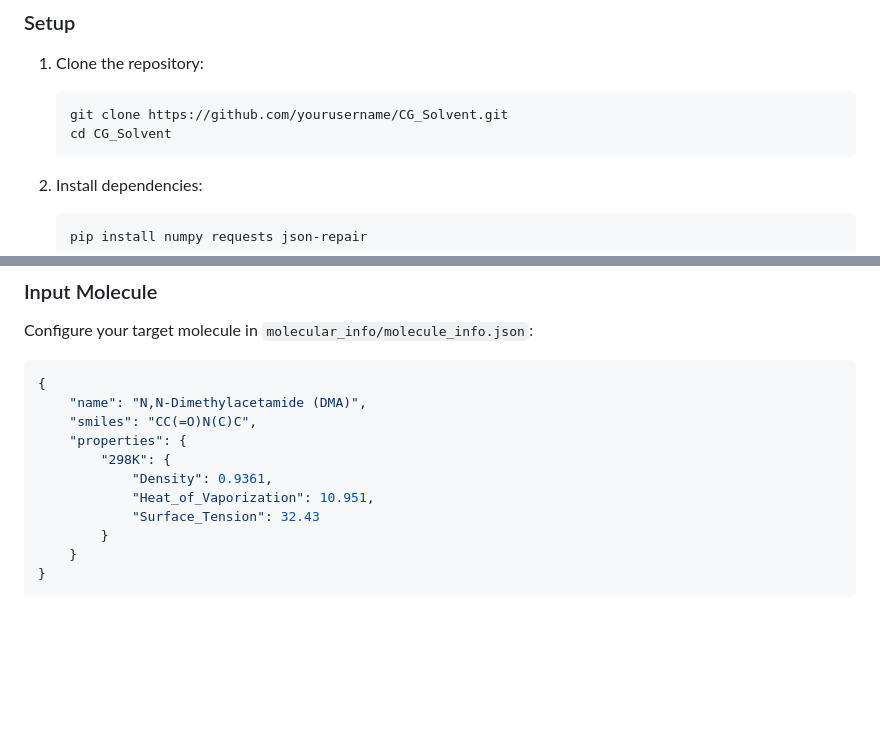
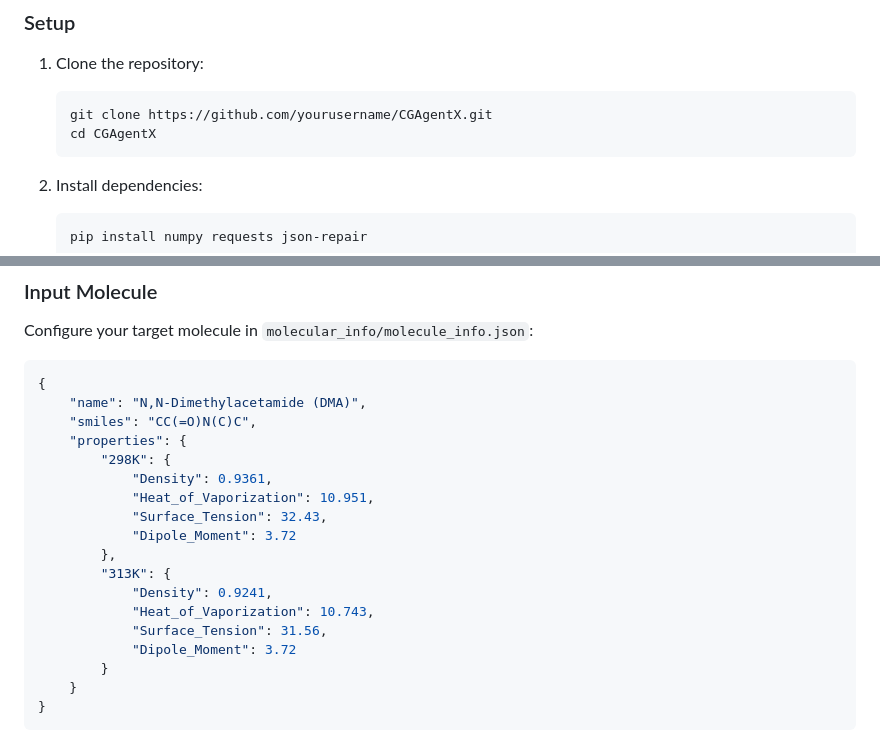
Before and after one commit to Deshmukh-Group/Agentic-AI_CG_Solvent_Model, a Markdown page: README.md, 2 parts joined by grey strips. Drawn GitHub-style; blank space fills up the shorter version.

````diff
--- a/README.md
+++ b/README.md
@@ -88,8 +90,8 @@ CG_Solvent/
 
 1. Clone the repository:
    ```bash
-   git clone https://github.com/yourusername/CG_Solvent.git
-   cd CG_Solvent
+   git clone https://github.com/yourusername/CGAgentX.git
+   cd CGAgentX
    ```
 
 2. Install dependencies:
@@ -145,7 +147,14 @@ Configure your target molecule in `molecular_info/molecule_info.json`:
         "298K": {
             "Density": 0.9361,
             "Heat_of_Vaporization": 10.951,
-            "Surface_Tension": 32.43
+            "Surface_Tension": 32.43,
+            "Dipole_Moment": 3.72
+        },
+        "313K": {
+            "Density": 0.9241,
+            "Heat_of_Vaporization": 10.743,
+            "Surface_Tension": 31.56,
+            "Dipole_Moment": 3.72
         }
     }
 }
````
Also changed, not shown: other parts of README.md (+15 -13 lines).
